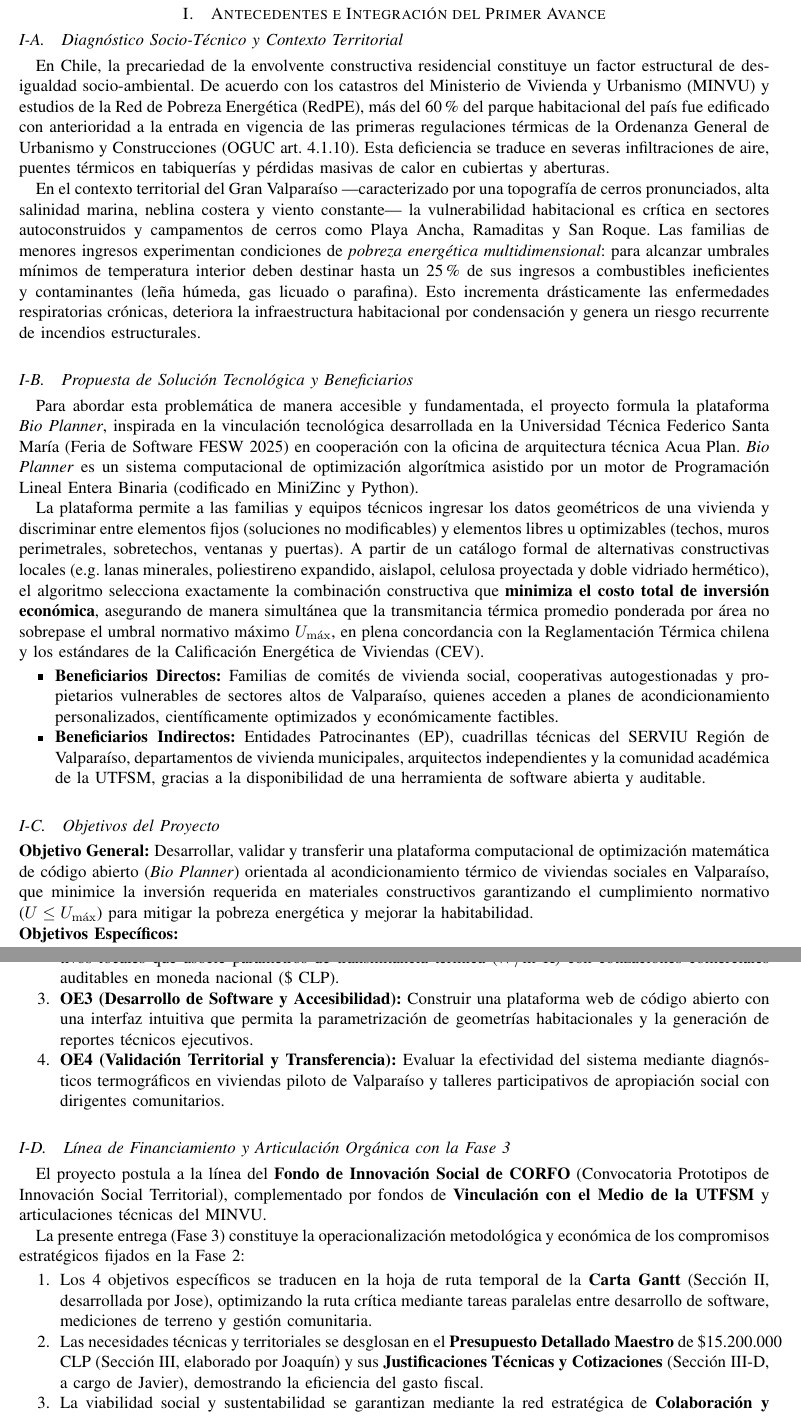
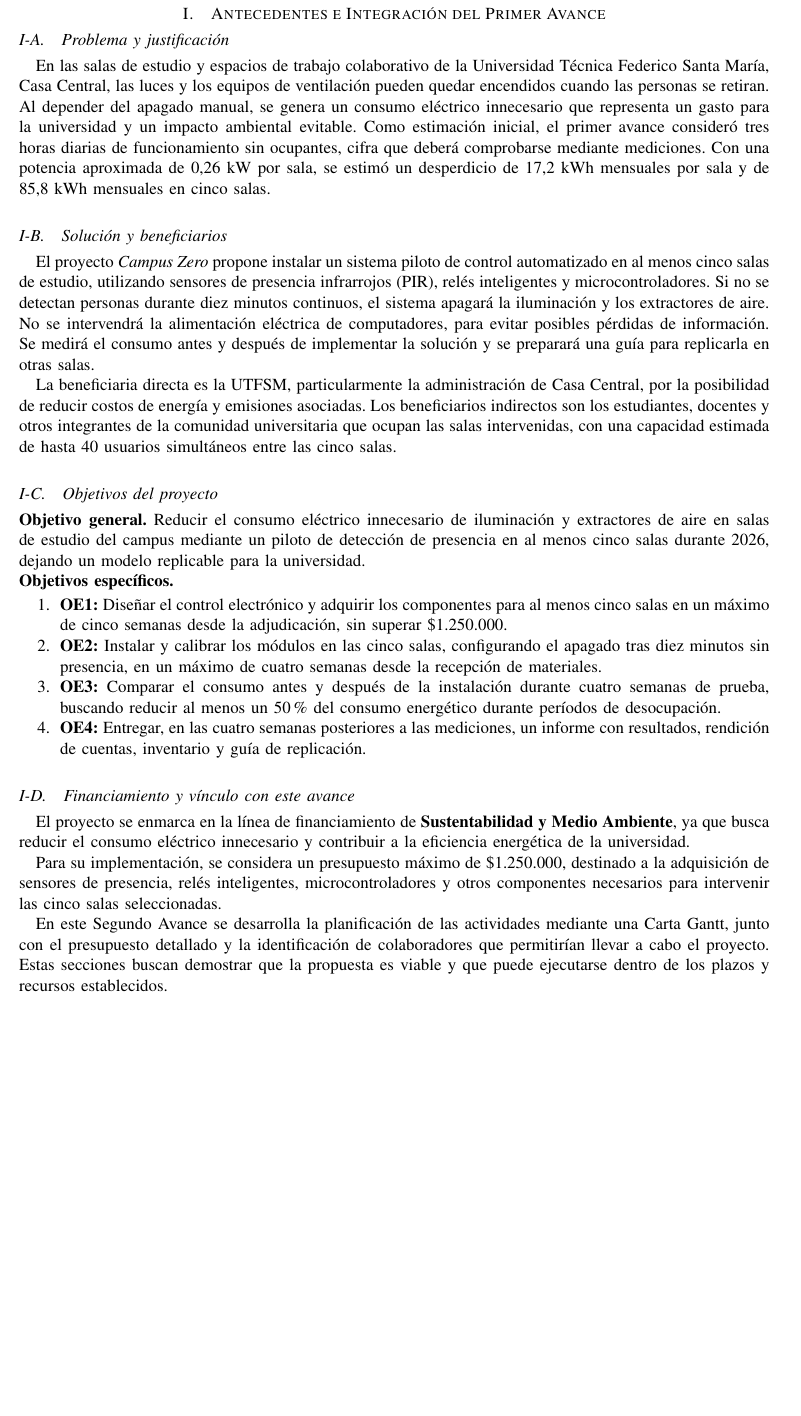
Before and after one commit to Jota216/avance-2-infosoc-grupoJ, a LaTeX paper (main.tex, which reads Coni/avance1_resumen.tex): two parts of pages 2 and 3 of 14 before the commit and part of page 2 of 14 after it, the two joined at a grey line, cut so that both start at the same text, the shorter picture padded with empty space. Compiled offline with pdfLaTeX.

Commit message:
Update avance1_resumen.tex

```diff
--- a/Coni/avance1_resumen.tex
+++ b/Coni/avance1_resumen.tex
@@ -1,48 +1,44 @@
 % !TEX root = ../main.tex
-% ==============================================================================
-% SECCIÓN 1: ANTECEDENTES E INTEGRACIÓN DEL PRIMER AVANCE (FASE 2)
-% Responsable: Coni (Calidad, Formato, Integración y Control de Extensión)
-% ==============================================================================
-
+% Resumen fiel a GrupoJ_Fase1.pdf, preparado para integrar con la Fase 3.
 \section{Antecedentes e Integración del Primer Avance}
 \label{sec:avance1}
 
-\subsection{Diagnóstico Socio-Técnico y Contexto Territorial}
+\subsection{Problema y justificación}
+En las salas de estudio y espacios de trabajo colaborativo de la Universidad Técnica Federico Santa María, Casa Central, las luces y los equipos de ventilación pueden quedar encendidos cuando las personas se retiran. Al depender del apagado manual, se genera un consumo eléctrico innecesario que representa un gasto para la universidad y un impacto ambiental evitable. Como estimación inicial, el primer avance consideró tres horas diarias de funcionamiento sin ocupantes, cifra que deberá comprobarse mediante mediciones. Con una potencia aproximada de 0,26~kW por sala, se estimó un desperdicio de 17,2~kWh mensuales por sala y de 85,8~kWh mensuales en cinco salas.
 
-En Chile, la precariedad de la envolvente constructiva residencial constituye un factor estructural de desigualdad socio-ambiental. De acuerdo con los catastros del Ministerio de Vivienda y Urbanismo (MINVU) y estudios de la Red de Pobreza Energética (RedPE), más del 60\% del parque habitacional del país fue edificado con anterioridad a la entrada en vigencia de las primeras regulaciones térmicas de la Ordenanza General de Urbanismo y Construcciones (OGUC art. 4.1.10). Esta deficiencia se traduce en severas infiltraciones de aire, puentes térmicos en tabiquerías y pérdidas masivas de calor en cubiertas y aberturas.
+\subsection{Solución y beneficiarios}
+El proyecto \textit{Campus Zero} propone instalar un sistema piloto de control automatizado en al menos cinco salas de estudio, utilizando sensores de presencia infrarrojos (PIR), relés inteligentes y microcontroladores. Si no se detectan personas durante diez minutos continuos, el sistema apagará la iluminación y los extractores de aire. No se intervendrá la alimentación eléctrica de computadores, para evitar posibles pérdidas de información. Se medirá el consumo antes y después de implementar la solución y se preparará una guía para replicarla en otras salas.
 
-En el contexto territorial del Gran Valparaíso ---caracterizado por una topografía de cerros pronunciados, alta salinidad marina, neblina costera y viento constante--- la vulnerabilidad habitacional es crítica en sectores autoconstruidos y campamentos de cerros como Playa Ancha, Ramaditas y San Roque. Las familias de menores ingresos experimentan condiciones de \textit{pobreza energética multidimensional}: para alcanzar umbrales mínimos de temperatura interior deben destinar hasta un 25\% de sus ingresos a combustibles ineficientes y contaminantes (leña húmeda, gas licuado o parafina). Esto incrementa drásticamente las enfermedades respiratorias crónicas, deteriora la infraestructura habitacional por condensación y genera un riesgo recurrente de incendios estructurales.
+La beneficiaria directa es la UTFSM, particularmente la administración de Casa Central, por la posibilidad de reducir costos de energía y emisiones asociadas. Los beneficiarios indirectos son los estudiantes, docentes y otros integrantes de la comunidad universitaria que ocupan las salas intervenidas, con una capacidad estimada de hasta 40 usuarios simultáneos entre las cinco salas.
 
-\subsection{Propuesta de Solución Tecnológica y Beneficiarios}
+\subsection{Objetivos del proyecto}
+\noindent\textbf{Objetivo general.} Reducir el consumo eléctrico innecesario de iluminación y extractores de aire en salas de estudio del campus mediante un piloto de detección de presencia en al menos cinco salas durante 2026, dejando un modelo replicable para la universidad.
 
-Para abordar esta problemática de manera accesible y fundamentada, el proyecto formula la plataforma \textit{Bio Planner}, inspirada en la vinculación tecnológica desarrollada en la Universidad Técnica Federico Santa María (Feria de Software FESW 2025) en cooperación con la oficina de arquitectura técnica Acua Plan. \textit{Bio Planner} es un sistema computacional de optimización algorítmica asistido por un motor de Programación Lineal Entera Binaria (codificado en MiniZinc y Python).
-
-La plataforma permite a las familias y equipos técnicos ingresar los datos geométricos de una vivienda y discriminar entre elementos fijos (soluciones no modificables) y elementos libres u optimizables (techos, muros perimetrales, sobretechos, ventanas y puertas). A partir de un catálogo formal de alternativas constructivas locales (e.g. lanas minerales, poliestireno expandido, aislapol, celulosa proyectada y doble vidriado hermético), el algoritmo selecciona exactamente la combinación constructiva que \textbf{minimiza el costo total de inversión económica}, asegurando de manera simultánea que la transmitancia térmica promedio ponderada por área no sobrepase el umbral normativo máximo $U_{\max}$, en plena concordancia con la Reglamentación Térmica chilena y los estándares de la Calificación Energética de Viviendas (CEV).
-
-\begin{itemize}
-    \item \textbf{Beneficiarios Directos:} Familias de comités de vivienda social, cooperativas autogestionadas y propietarios vulnerables de sectores altos de Valparaíso, quienes acceden a planes de acondicionamiento personalizados, científicamente optimizados y económicamente factibles.
-    \item \textbf{Beneficiarios Indirectos:} Entidades Patrocinantes (EP), cuadrillas técnicas del SERVIU Región de Valparaíso, departamentos de vivienda municipales, arquitectos independientes y la comunidad académica de la UTFSM, gracias a la disponibilidad de una herramienta de software abierta y auditable.
-\end{itemize}
-
-\subsection{Objetivos del Proyecto}
-
-\noindent\textbf{Objetivo General:} Desarrollar, validar y transferir una plataforma computacional de optimización matemática de código abierto (\textit{Bio Planner}) orientada al acondicionamiento térmico de viviendas sociales en Valparaíso, que minimice la inversión requerida en materiales constructivos garantizando el cumplimiento normativo ($U \le U_{\max}$) para mitigar la pobreza energética y mejorar la habitabilidad.
-
-\noindent\textbf{Objetivos Específicos:}
+\noindent\textbf{Objetivos específicos.}
 \begin{enumerate}
-    \item \textbf{OE1 (Modelamiento Matemático y Algorítmico):} Formular y programar un modelo de optimización lineal binaria factible, reproducible y escalable que determine la solución constructiva óptima en tiempos computacionales acotados.
-    \item \textbf{OE2 (Estandarización y Calibración Técnica):} Construir una base de datos de materiales constructivos locales que asocie parámetros de transmitancia térmica ($W/\text{m}^2\text{K}$) con cotizaciones comerciales auditables en moneda nacional (\$ CLP).
-    \item \textbf{OE3 (Desarrollo de Software y Accesibilidad):} Construir una plataforma web de código abierto con una interfaz intuitiva que permita la parametrización de geometrías habitacionales y la generación de reportes técnicos ejecutivos.
-    \item \textbf{OE4 (Validación Territorial y Transferencia):} Evaluar la efectividad del sistema mediante diagnósticos termográficos en viviendas piloto de Valparaíso y talleres participativos de apropiación social con dirigentes comunitarios.
+\item \textbf{OE1:} Diseñar el control electrónico y adquirir los componentes para al menos cinco salas en un máximo de cinco semanas desde la adjudicación, sin superar \$1.250.000.
+\item \textbf{OE2:} Instalar y calibrar los módulos en las cinco salas, configurando el apagado tras diez minutos sin presencia, en un máximo de cuatro semanas desde la recepción de materiales.
+\item \textbf{OE3:} Comparar el consumo antes y después de la instalación durante cuatro semanas de prueba, buscando reducir al menos un 50\% del consumo energético durante períodos de desocupación.
+\item \textbf{OE4:} Entregar, en las cuatro semanas posteriores a las mediciones, un informe con resultados, rendición de cuentas, inventario y guía de replicación.
 \end{enumerate}
 
-\subsection{Línea de Financiamiento y Articulación Orgánica con la Fase 3}
+\subsection{Financiamiento y vínculo con este avance}
 
-El proyecto postula a la línea del \textbf{Fondo de Innovación Social de CORFO} (Convocatoria Prototipos de Innovación Social Territorial), complementado por fondos de \textbf{Vinculación con el Medio de la UTFSM} y articulaciones técnicas del MINVU.
+El proyecto se enmarca en la línea de financiamiento de
+\textbf{Sustentabilidad y Medio Ambiente}, ya que busca
+reducir el consumo eléctrico innecesario y contribuir
+a la eficiencia energética de la universidad.
 
-La presente entrega (Fase 3) constituye la operacionalización metodológica y económica de los compromisos estratégicos fijados en la Fase 2:
-\begin{enumerate}
-    \item Los 4 objetivos específicos se traducen en la hoja de ruta temporal de la \textbf{Carta Gantt} (Sección~\ref{sec:gantt}, desarrollada por Jose), optimizando la ruta crítica mediante tareas paralelas entre desarrollo de software, mediciones de terreno y gestión comunitaria.
-    \item Las necesidades técnicas y territoriales se desglosan en el \textbf{Presupuesto Detallado Maestro} de \$15.200.000 CLP (Sección~\ref{sec:presupuesto}, elaborado por Joaquín) y sus \textbf{Justificaciones Técnicas y Cotizaciones} (Sección~\ref{sec:justificaciones}, a cargo de Javier), demostrando la eficiencia del gasto fiscal.
-    \item La viabilidad social y sustentabilidad se garantizan mediante la red estratégica de \textbf{Colaboración y Asociatividad} (Sección~\ref{sec:asociatividad}, redactada por Mena) y el respaldo institucional plasmado en el borrador formal de la \textbf{Carta de Apoyo} (Sección~\ref{sec:carta_apoyo}, presentada por Anais).
-\end{enumerate}
+Para su implementación, se considera un presupuesto
+máximo de \$1.250.000, destinado a la adquisición
+de sensores de presencia, relés inteligentes,
+microcontroladores y otros componentes necesarios
+para intervenir las cinco salas seleccionadas.
+
+En este Segundo Avance se desarrolla la planificación
+de las actividades mediante una Carta Gantt, junto
+con el presupuesto detallado y la identificación de
+colaboradores que permitirían llevar a cabo el proyecto.
+Estas secciones buscan demostrar que la propuesta
+es viable y que puede ejecutarse dentro de los plazos
+y recursos establecidos.
```
